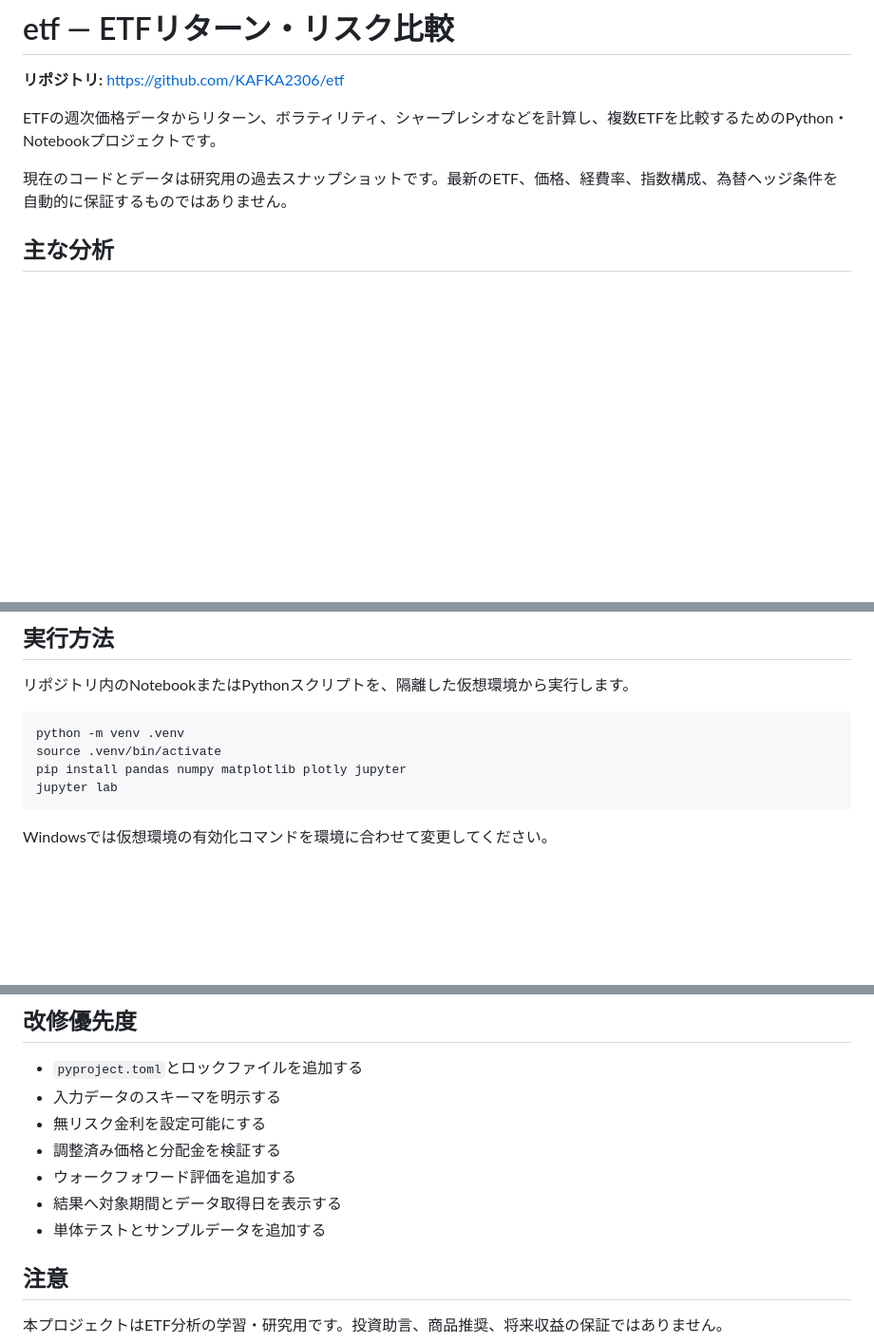
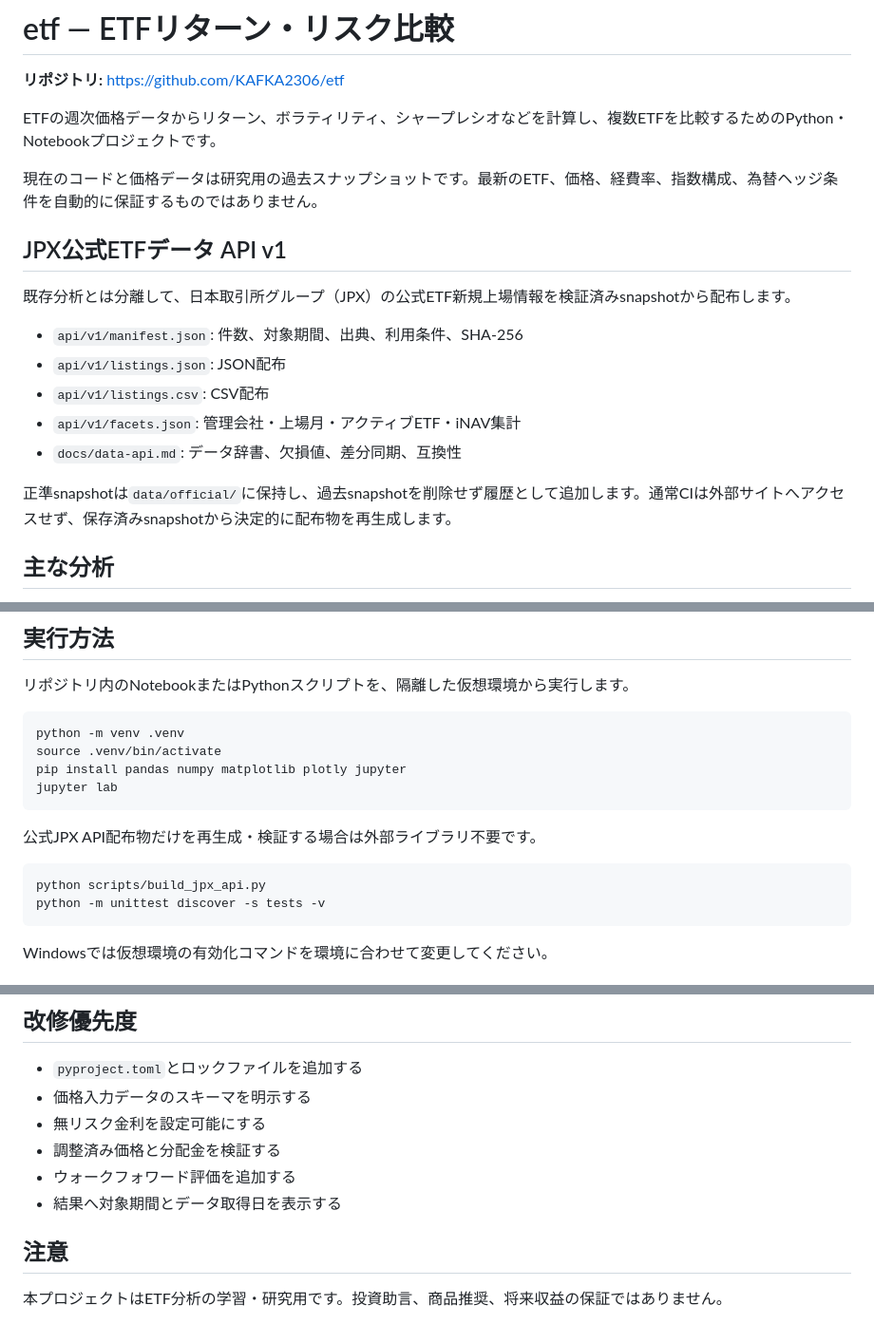
Before and after one commit to KAFKA2306/etf, a Markdown page: README.md, 3 parts joined by grey strips. Shown at 95% size. Rendered like a GitHub page; blank space fills up the shorter version.

Commit message:
docs: expose official JPX ETF data API

````diff
--- a/README.md
+++ b/README.md
@@ -4,7 +4,19 @@
 
 ETFの週次価格データからリターン、ボラティリティ、シャープレシオなどを計算し、複数ETFを比較するためのPython・Notebookプロジェクトです。
 
-現在のコードとデータは研究用の過去スナップショットです。最新のETF、価格、経費率、指数構成、為替ヘッジ条件を自動的に保証するものではありません。
+現在のコードと価格データは研究用の過去スナップショットです。最新のETF、価格、経費率、指数構成、為替ヘッジ条件を自動的に保証するものではありません。
+
+## JPX公式ETFデータ API v1
+
+既存分析とは分離して、日本取引所グループ（JPX）の公式ETF新規上場情報を検証済みsnapshotから配布します。
+
+- `api/v1/manifest.json`: 件数、対象期間、出典、利用条件、SHA-256
+- `api/v1/listings.json`: JSON配布
+- `api/v1/listings.csv`: CSV配布
+- `api/v1/facets.json`: 管理会社・上場月・アクティブETF・iNAV集計
+- `docs/data-api.md`: データ辞書、欠損値、差分同期、互換性
+
+正準snapshotは`data/official/`に保持し、過去snapshotを削除せず履歴として追加します。通常CIは外部サイトへアクセスせず、保存済みsnapshotから決定的に配布物を再生成します。
 
 ## 主な分析
 
@@ -62,6 +74,13 @@ pip install pandas numpy matplotlib plotly jupyter
 jupyter lab
 ```
 
+公式JPX API配布物だけを再生成・検証する場合は外部ライブラリ不要です。
+
+```bash
+python scripts/build_jpx_api.py
+python -m unittest discover -s tests -v
+```
+
 Windowsでは仮想環境の有効化コマンドを環境に合わせて変更してください。
 
 ## 比較時の注意
@@ -77,12 +96,11 @@ Windowsでは仮想環境の有効化コマンドを環境に合わせて変更
 ## 改修優先度
 
 - `pyproject.toml`とロックファイルを追加する
-- 入力データのスキーマを明示する
+- 価格入力データのスキーマを明示する
 - 無リスク金利を設定可能にする
 - 調整済み価格と分配金を検証する
 - ウォークフォワード評価を追加する
 - 結果へ対象期間とデータ取得日を表示する
-- 単体テストとサンプルデータを追加する
 
 ## 注意
 
````
Also changed, not shown: other parts of README.md (+1 -1 lines).
